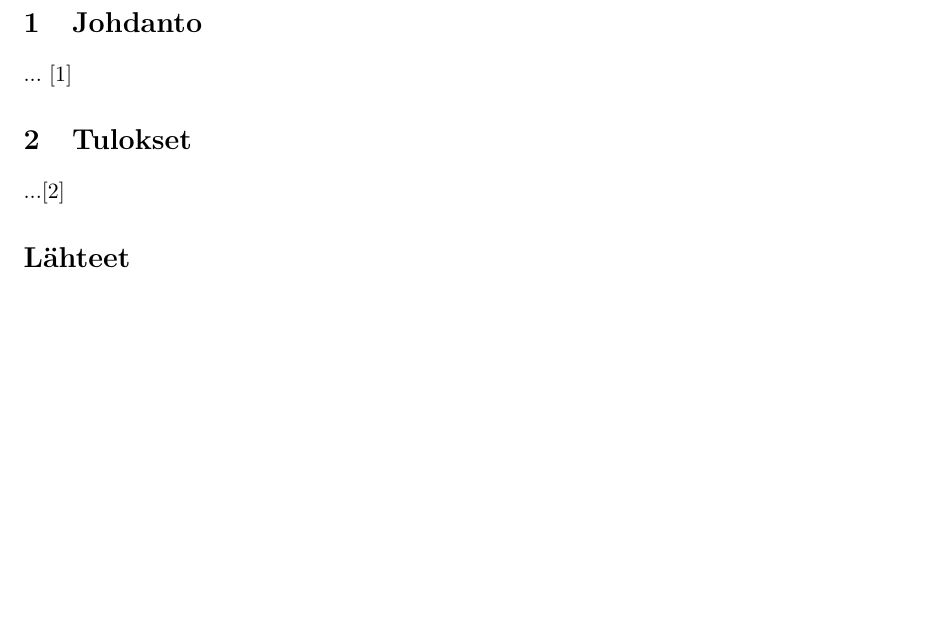
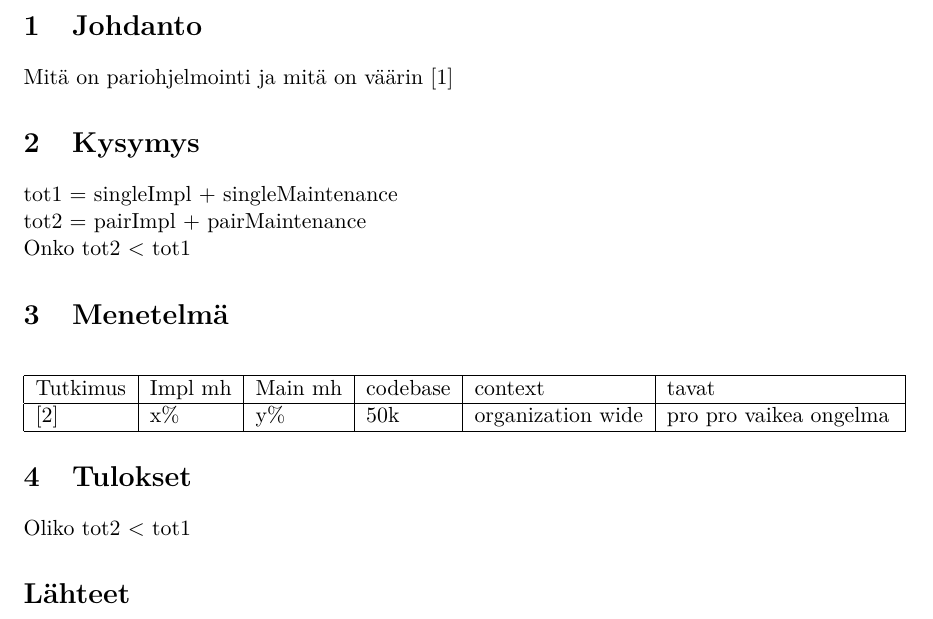
Before and after one commit to Hallo/tiki, a LaTeX document (template-fi.tex): part of page 4 of 4, cut so that both start at the same text, the shorter picture padded with empty space. The pictures show the PDF file template-fi.pdf that the author committed with the source.

Commit message:
small thinking done and notes added

```diff
--- a/template-fi.tex
+++ b/template-fi.tex
@@ -117,10 +117,24 @@
 % --- Main matter ---
 
 \section{Johdanto}
-...~\cite{meta}
+Mitä on pariohjelmointi ja mitä on väärin~\cite{meta}
+
+\section{Kysymys}
+tot1 = singleImpl + singleMaintenance\newline
+tot2 = pairImpl + pairMaintenance\newline
+Onko tot2 < tot1
+
+\section{Menetelmä}
+\begin{center}
+    \begin{tabular}{ | l | l | l | l | l | p{4cm} |}
+    \hline
+    Tutkimus & Impl mh & Main mh & codebase & context & tavat \\ \hline
+    \cite{case} & x\% & y\% & 50k & organization wide & pro pro vaikea ongelma \\ \hline
+    \end{tabular}
+\end{center}
 
 \section{Tulokset}
-...\cite{case}
+Oliko tot2 < tot1
 
 % --- Back matter ---
 %
```
Also changed, not shown: template-fi.pdf.
